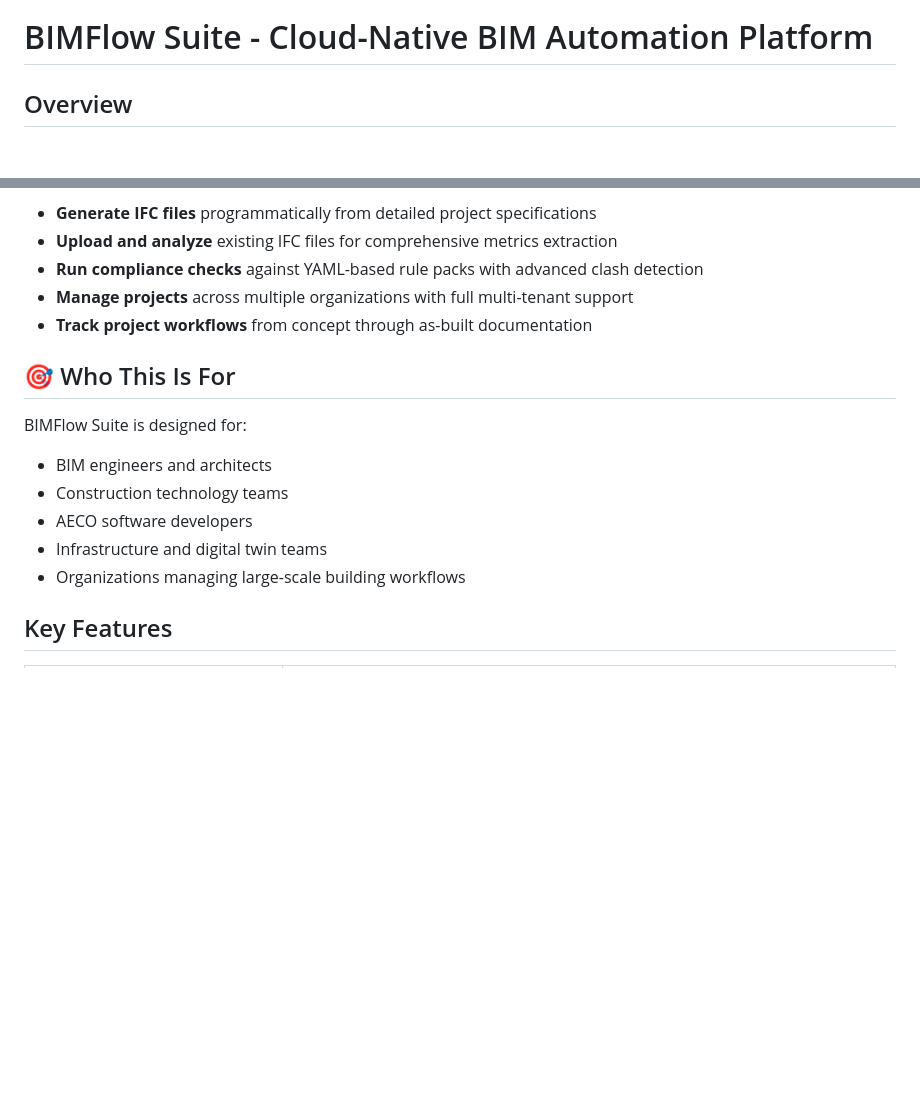
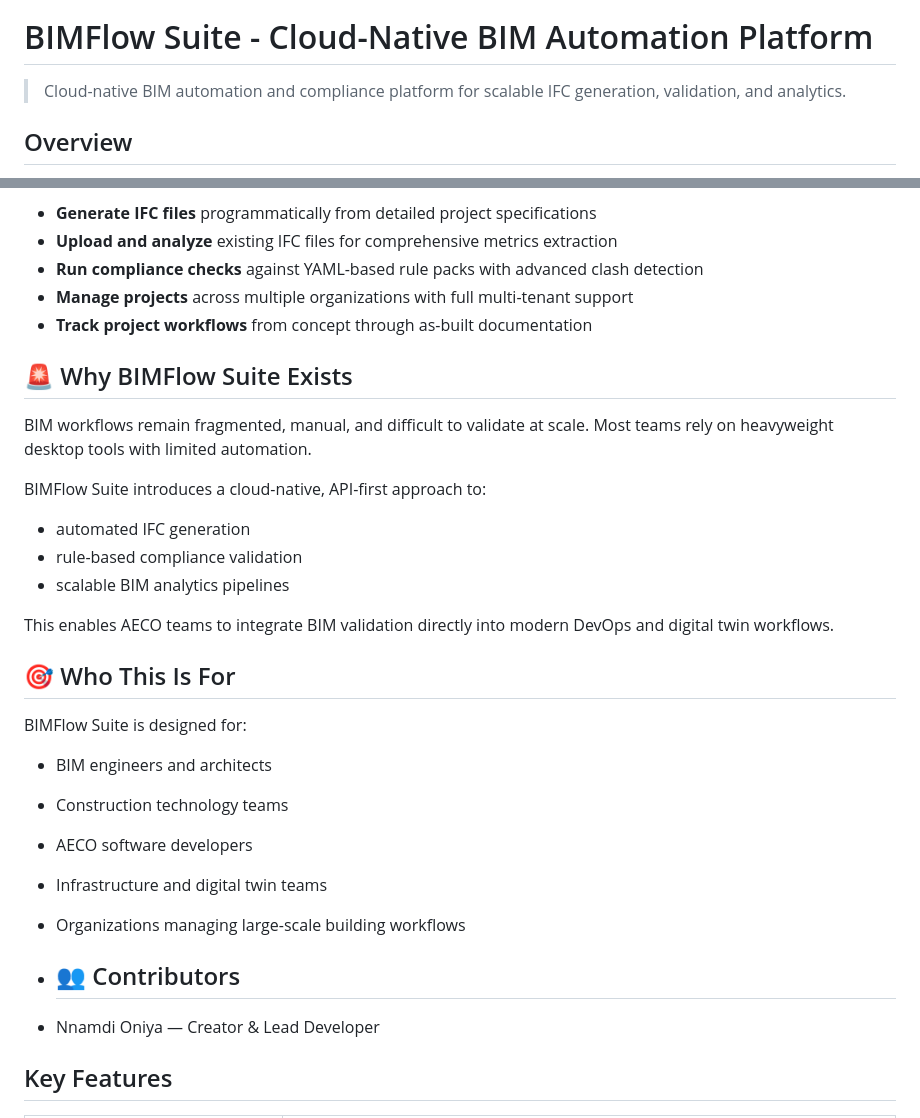
Before and after one commit to Nnamdi-Oniya/bimflowsuite, a Markdown page: README.md, 2 parts joined by grey strips. Rendered like a GitHub page; blank space fills up the shorter version.

```diff
--- a/README.md
+++ b/README.md
@@ -1,4 +6,5 @@
 # BIMFlow Suite - Cloud-Native BIM Automation Platform
+> Cloud-native BIM automation and compliance platform for scalable IFC generation, validation, and analytics.
 
 ## Overview
 
@@ -10,6 +16,19 @@
 - **Manage projects** across multiple organizations with full multi-tenant support
 - **Track project workflows** from concept through as-built documentation
 
+## 🚨 Why BIMFlow Suite Exists
+
+BIM workflows remain fragmented, manual, and difficult to validate at scale.
+Most teams rely on heavyweight desktop tools with limited automation.
+
+BIMFlow Suite introduces a cloud-native, API-first approach to:
+
+- automated IFC generation
+- rule-based compliance validation
+- scalable BIM analytics pipelines
+
+This enables AECO teams to integrate BIM validation directly into modern DevOps and digital twin workflows.
+
 ## 🎯 Who This Is For
 
 BIMFlow Suite is designed for:
@@ -19,6 +38,12 @@ BIMFlow Suite is designed for:
 - AECO software developers
 - Infrastructure and digital twin teams
 - Organizations managing large-scale building workflows
+
+- ## 👥 Contributors
+
+- Nnamdi Oniya — Creator & Lead Developer
+
+
 
 ## Key Features
 
```
Also changed, not shown: other parts of README.md (+5 -0 lines).
